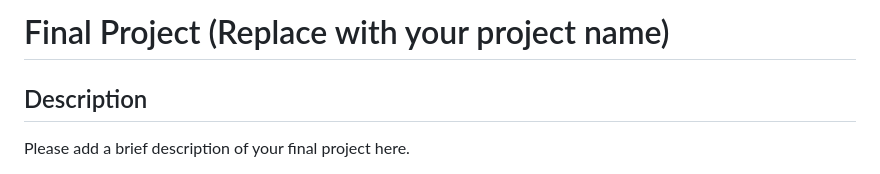
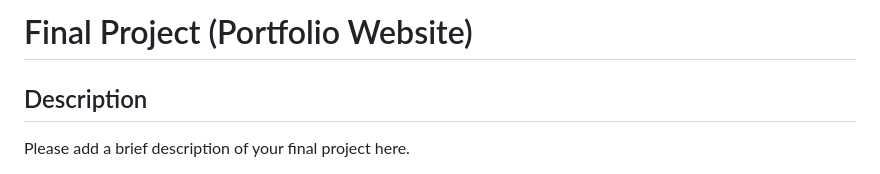
Before and after one commit to ProfessorKolodziej/final-project-fall-2022-portfolio, a Markdown page: README.md, the part around the change. Drawn GitHub-style.

```diff
--- a/README.md
+++ b/README.md
@@ -1,4 +1,4 @@
-# Final Project (Replace with your project name)
+# Final Project (Portfolio Website)
 
 ## Description
 
```
